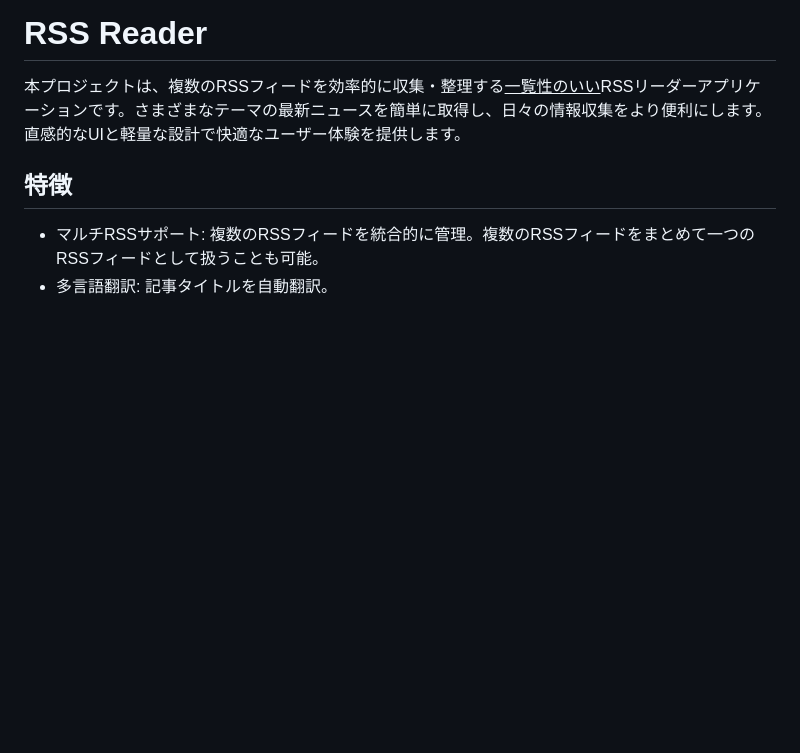
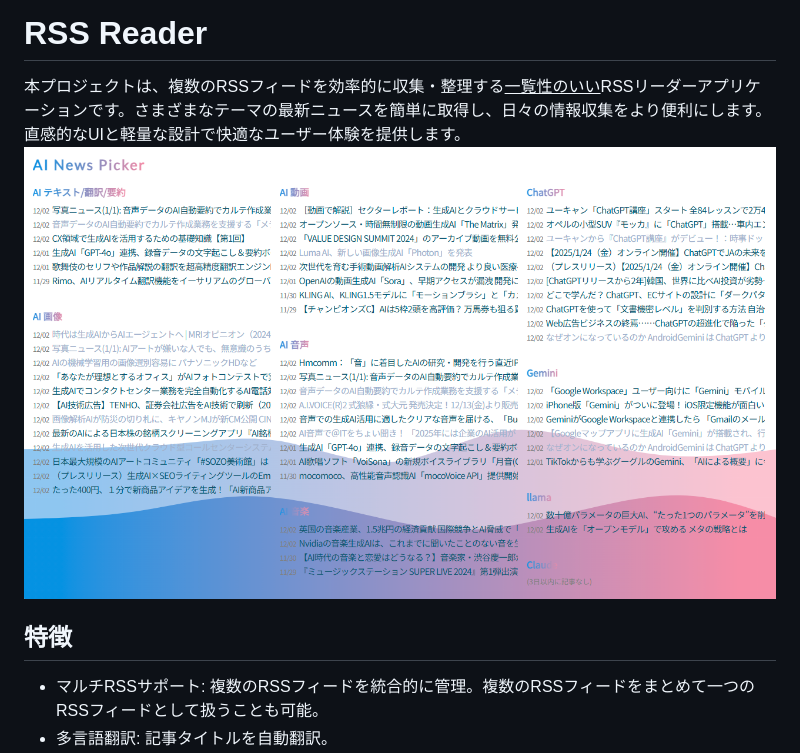
Before and after one commit to PalimpsestCraft/RSSReader, a Markdown page: README.md, the part around the change. GitHub-like rendering; blank space fills up the shorter version.

```diff
--- a/README.md
+++ b/README.md
@@ -1,6 +1,8 @@
 # RSS Reader
 本プロジェクトは、複数のRSSフィードを効率的に収集・整理する<ins>一覧性のいい</ins>RSSリーダーアプリケーションです。さまざまなテーマの最新ニュースを簡単に取得し、日々の情報収集をより便利にします。
 直感的なUIと軽量な設計で快適なユーザー体験を提供します。
+<img src="./example.png">
+
 
 ## 特徴
 - マルチRSSサポート: 複数のRSSフィードを統合的に管理。複数のRSSフィードをまとめて一つのRSSフィードとして扱うことも可能。
```
